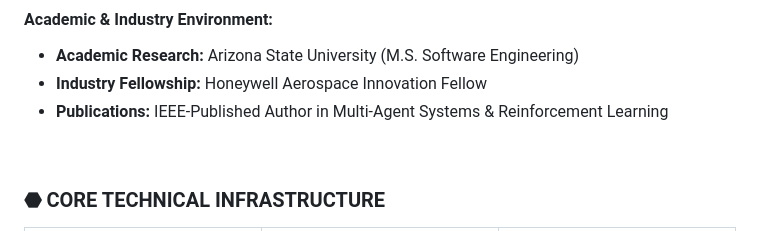
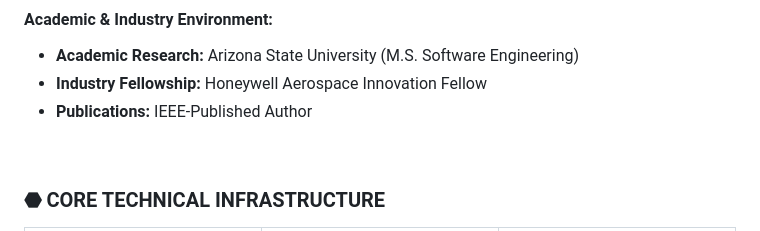
Before and after one commit to poojakira/poojakira, a Markdown page: README.md, the part around the change. GitHub-like rendering.

```diff
--- a/README.md
+++ b/README.md
@@ -39,7 +39,7 @@
 #### Academic & Industry Environment:
 * **Academic Research:** Arizona State University (M.S. Software Engineering)
 * **Industry Fellowship:** Honeywell Aerospace Innovation Fellow
-* **Publications:** IEEE-Published Author in Multi-Agent Systems & Reinforcement Learning
+* **Publications:** IEEE-Published Author
 
 <br>
 
```
